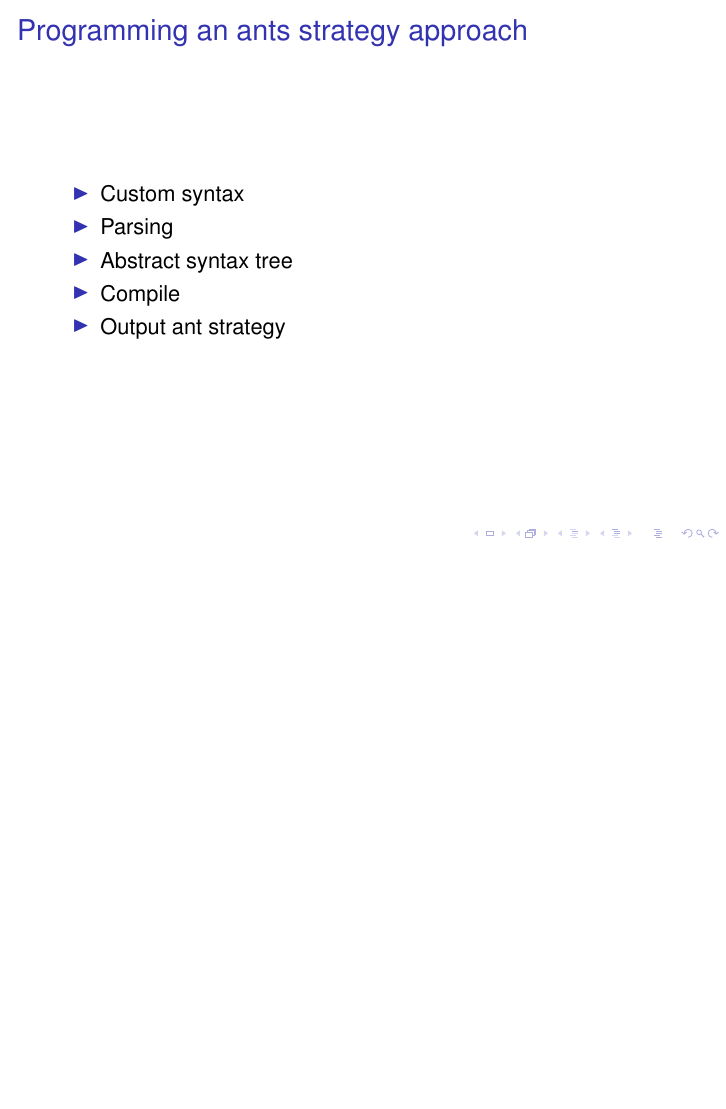
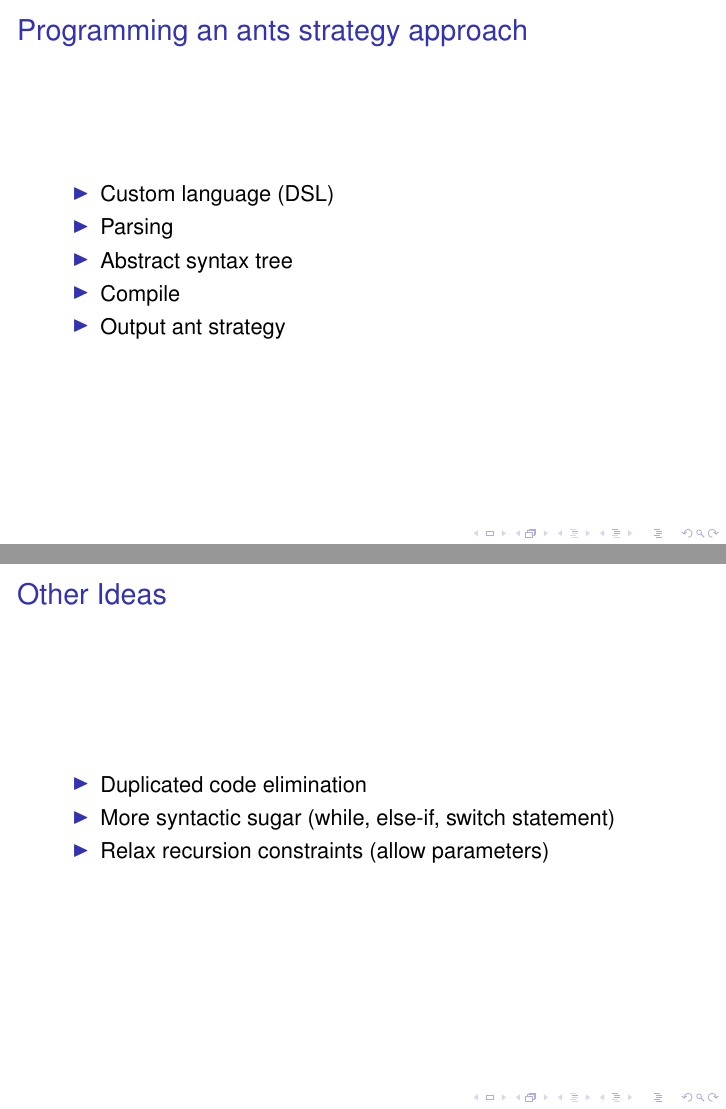
Before and after one commit to phile314/drunken-ants, LaTeX slides (presentation/presentation.tex): page 2 of 5 before the commit and pages 2 and 6 of 6 after it, the two joined at a grey line, the shorter picture padded with empty space. Compiled offline with pdfLaTeX.

Commit message:
-Add future extension ideas

```diff
--- a/presentation/presentation.tex
+++ b/presentation/presentation.tex
@@ -68,7 +68,7 @@
 \section{Programming an ants strategy}
 \begin{frame}{Programming an ants strategy approach}
 	\begin{itemize}
-		\item Custom syntax
+		\item Custom language (DSL)
 		\item Parsing
 		\item Abstract syntax tree
 		\item Compile
@@ -99,5 +98,12 @@
 	\end{itemize}
 \end{frame}
 
+\begin{frame}{Other Ideas}
+    \begin{itemize}
+        \item Duplicated code elimination
+        \item More syntactic sugar (while, else-if, switch statement)
+        \item Relax recursion constraints (allow parameters)
+    \end{itemize}
+\end{frame}
 
 \end{document}
```
Also changed, not shown: presentation/presentation.pdf, presentation/presentation.tex (1 more changed lines).
